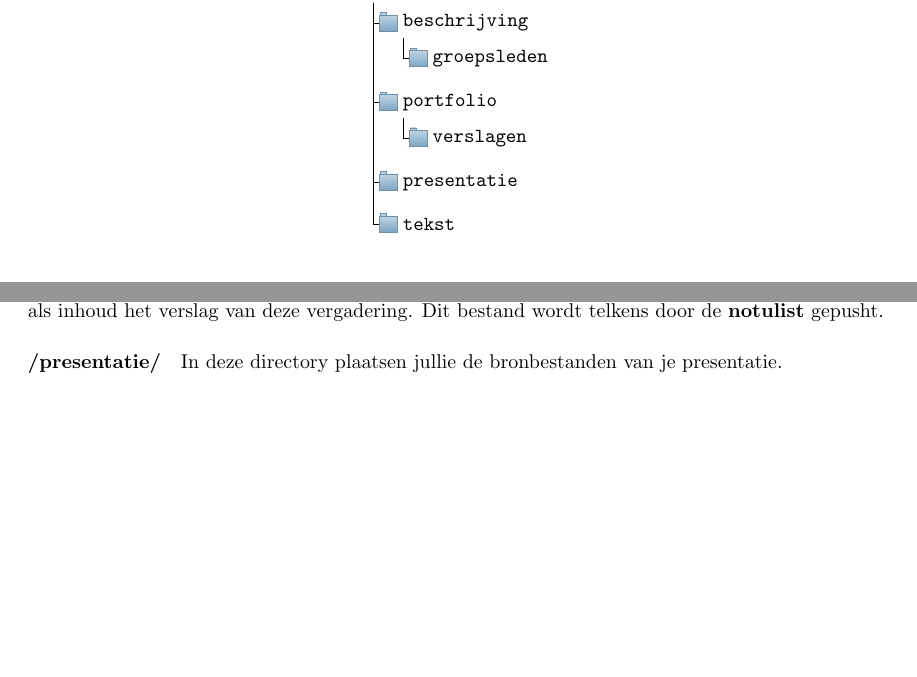
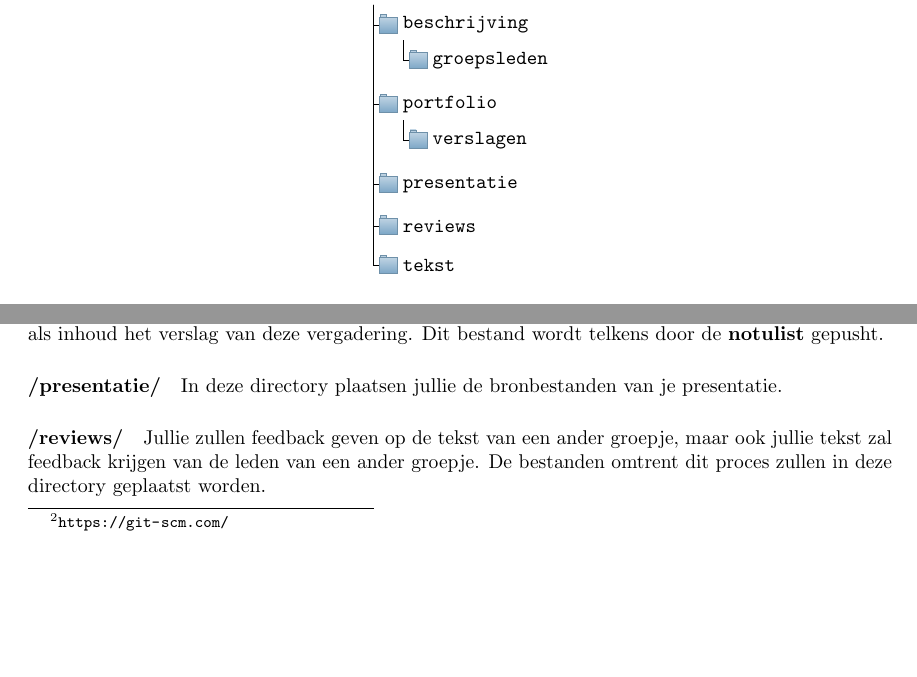
Before and after one commit to informaticawerktuigen/groepsopdracht, a LaTeX document (1_introductie.tex): two parts of page 2 of 4 before the commit and two parts of page 2 of 5 after it, joined at a grey line, cut so that both start at the same text, the shorter picture padded with empty space. Compiled offline with pdfLaTeX.

Commit message:
Fix Makefile and update 1_introductie.tex

```diff
--- a/1_introductie.tex
+++ b/1_introductie.tex
@@ -131,6 +131,7 @@ Deze wordt afgebeeld in Figuur~\ref{fig:bestandsstuctuur}.
       	[verslagen]
       ]
       [presentatie]
+      [reviews]
       [tekst]
     ]
  \end{forest}
@@ -154,6 +155,9 @@ In deze directory staat er per vergadering van jullie groep een bestand met als
 Dit bestand wordt telkens door de \textbf{notulist} gepusht.
 \paragraph{/presentatie/}
 In deze directory plaatsen jullie de bronbestanden van je presentatie.
+\paragraph{/reviews/}
+Jullie zullen feedback geven op de tekst van een ander groepje, maar ook jullie tekst zal feedback krijgen van de leden van een ander groepje.
+De bestanden omtrent dit proces zullen in deze directory geplaatst worden.
 \paragraph{/tekst/}
 Deze directory bevat de tekst die jullie gaan schrijven in het kader van dit groepswerk.\\
 
```
Also changed, not shown: Makefile.
